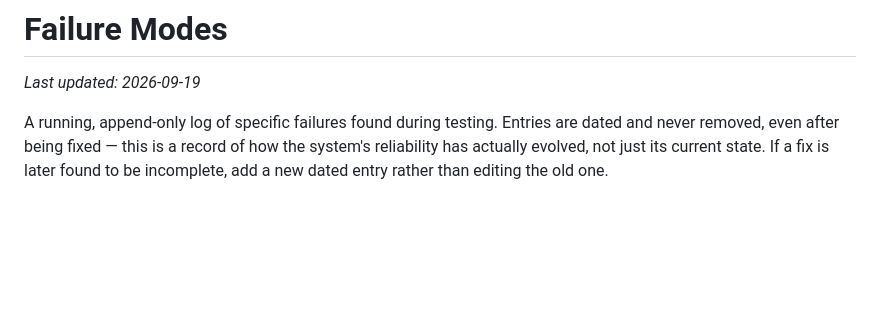
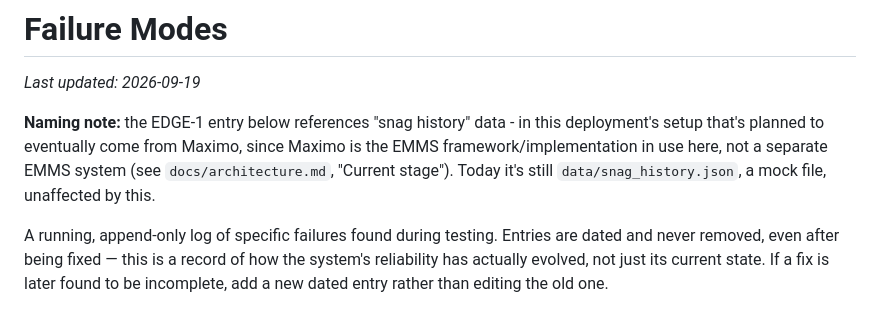
Before and after one commit to connectsamsonelias-ctrl/demo, a Markdown page: aviation_rag_project/docs/failure-modes.md, the part around the change. Rendered like a GitHub page; blank space fills up the shorter version.

```diff
--- a/aviation_rag_project/docs/failure-modes.md
+++ b/aviation_rag_project/docs/failure-modes.md
@@ -1,6 +1,13 @@
 # Failure Modes
 
 _Last updated: 2026-09-19_
+
+**Naming note:** the EDGE-1 entry below references "snag history" data -
+in this deployment's setup that's planned to eventually come from
+Maximo, since Maximo is the EMMS framework/implementation in use here,
+not a separate EMMS system (see `docs/architecture.md`, "Current stage").
+Today it's still `data/snag_history.json`, a mock file, unaffected by
+this.
 
 A running, append-only log of specific failures found during testing.
 Entries are dated and never removed, even after being fixed — this is a
```
Also changed, not shown: aviation_rag_project/docs/evaluation.md (+6 -0 lines).
